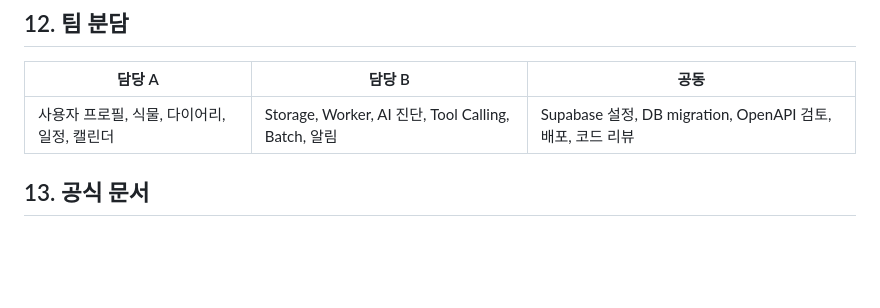
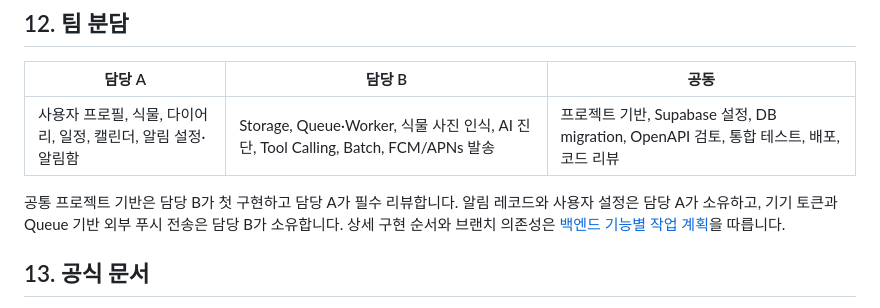
Before and after one commit to YuEngMe/Leafie, a Markdown page: docs/architecture.md, the part around the change. Rendered like a GitHub page; blank space fills up the shorter version.

```diff
--- a/docs/architecture.md
+++ b/docs/architecture.md
@@ -356,7 +356,12 @@ stateDiagram-v2
 
 | 담당 A | 담당 B | 공동 |
 |---|---|---|
-| 사용자 프로필, 식물, 다이어리, 일정, 캘린더 | Storage, Worker, AI 진단, Tool Calling, Batch, 알림 | Supabase 설정, DB migration, OpenAPI 검토, 배포, 코드 리뷰 |
+| 사용자 프로필, 식물, 다이어리, 일정, 캘린더, 알림 설정·알림함 | Storage, Queue·Worker, 식물 사진 인식, AI 진단, Tool Calling, Batch, FCM/APNs 발송 | 프로젝트 기반, Supabase 설정, DB migration, OpenAPI 검토, 통합 테스트, 배포, 코드 리뷰 |
+
+공통 프로젝트 기반은 담당 B가 첫 구현하고 담당 A가 필수 리뷰합니다. 알림
+레코드와 사용자 설정은 담당 A가 소유하고, 기기 토큰과 Queue 기반 외부 푸시
+전송은 담당 B가 소유합니다. 상세 구현 순서와 브랜치 의존성은
+[백엔드 기능별 작업 계획](backend-work-plan.md)을 따릅니다.
 
 ## 13. 공식 문서
 
```
Also changed, not shown: docs/backend-work-plan.md (+55 -15 lines).
